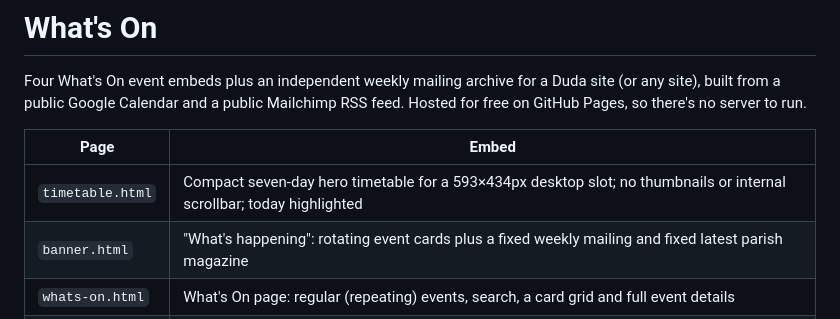
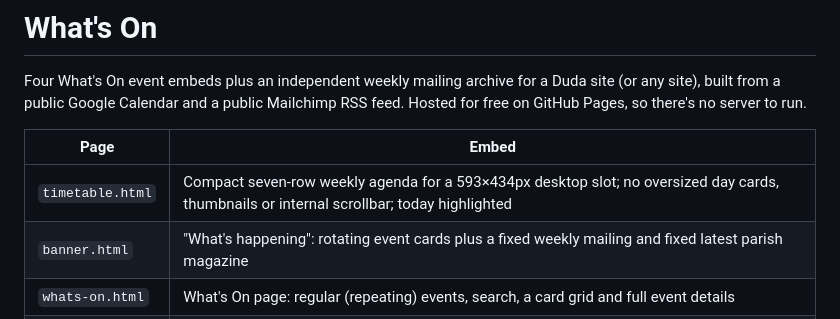
Before and after one commit to opmedia-dev/whats-on-calender, a Markdown page: README.md, the part around the change. Rendered like a GitHub page.

Commit message:
Update hero documentation to seven-row weekly agenda layout

```diff
--- a/README.md
+++ b/README.md
@@ -5,7 +5,7 @@ Hosted for free on GitHub Pages, so there's no server to run.
 
 | Page | Embed |
 | --- | --- |
-| `timetable.html` | Compact seven-day hero timetable for a 593×434px desktop slot; no thumbnails or internal scrollbar; today highlighted |
+| `timetable.html` | Compact seven-row weekly agenda for a 593×434px desktop slot; no oversized day cards, thumbnails or internal scrollbar; today highlighted |
 | `banner.html` | "What's happening": rotating event cards plus a fixed weekly mailing and fixed latest parish magazine |
 | `whats-on.html` | What's On page: regular (repeating) events, search, a card grid and full event details |
 | `calendar.html` | Monthly calendar with Today/prev/next, a Month/List switch and "+N more" for busy days; switches to a list on phones |
```
